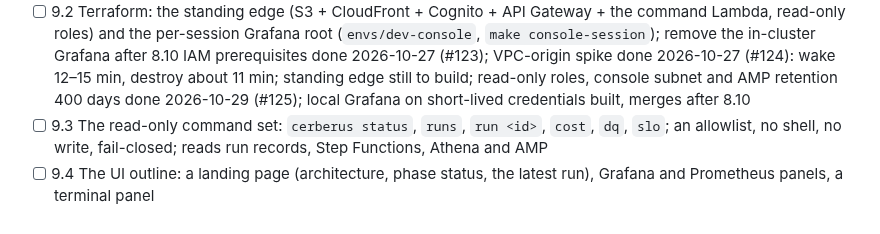
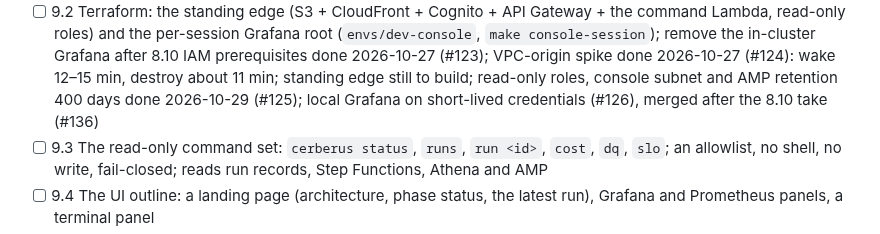
Before and after one commit to ChiragVenkateshaiah/cerberus-platform, a Markdown page: Phases.md, the part around the change. GitHub-like rendering.

Commit message:
Phases.md: the local Grafana switch merges after the 8.10 take
Co-Authored-By: Claude Opus 5.5 <noreply@anthropic.com>

```diff
--- a/Phases.md
+++ b/Phases.md
@@ -167,7 +167,7 @@ _Predates the per-phase Well-Architected pass. Its deliberate shortcut —
       2026-10-27 (#124): wake 12–15 min, destroy about 11 min; standing
       edge still to build; read-only roles, console subnet and AMP
       retention 400 days done 2026-10-29 (#125); local Grafana on
-      short-lived credentials built, merges after 8.10
+      short-lived credentials (#126), merged after the 8.10 take (#136)
 - [ ] 9.3 The read-only command set: `cerberus status`, `runs`, `run <id>`,
       `cost`, `dq`, `slo`; an allowlist, no shell, no write, fail-closed;
       reads run records, Step Functions, Athena and AMP
```
